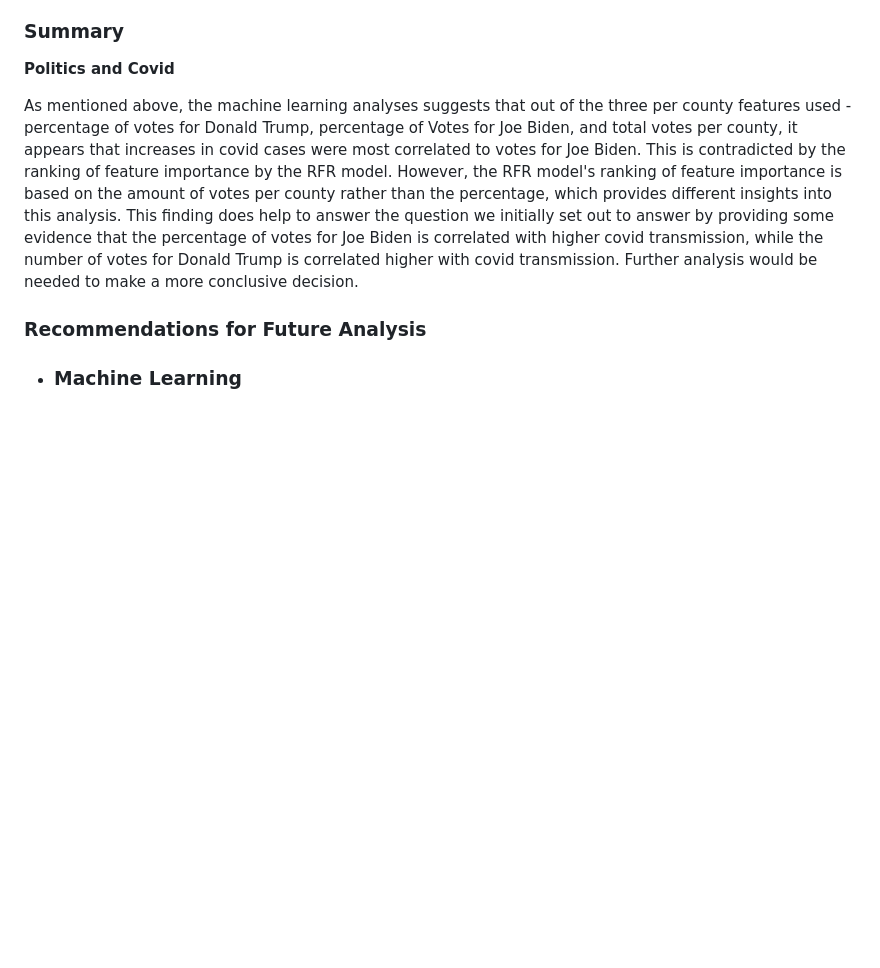
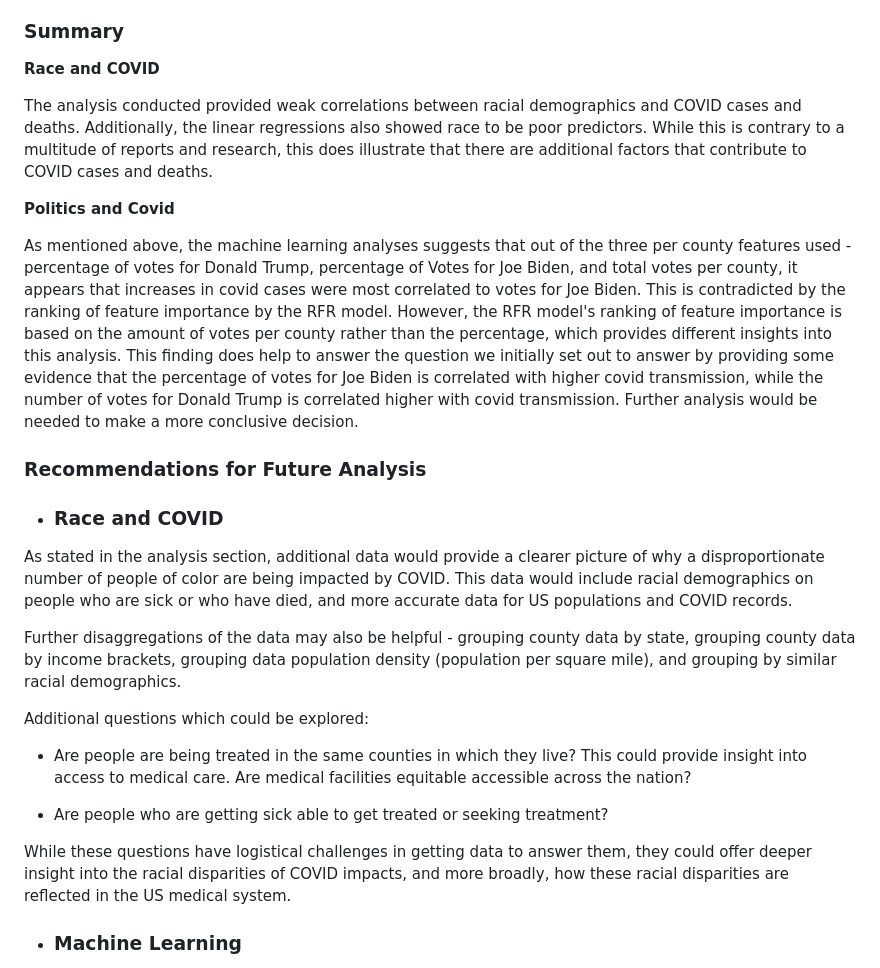
Before and after one commit to stephenanayashilliard/Covid_and_Politics, a Markdown page: README.md, the part around one of its changes. Rendered like a GitHub page; blank space fills up the shorter version.

```diff
--- a/README.md
+++ b/README.md
@@ -265,12 +291,30 @@ The RFR model's ranking of feature importance and the correlation matrix both de
 
 ### Summary
 
+**Race and COVID**
+
+The analysis conducted provided weak correlations between racial demographics and COVID cases and deaths. Additionally, the linear regressions also showed race to be poor predictors. While this is contrary to a multitude of reports and research, this does illustrate that there are additional factors that contribute to COVID cases and deaths.
+
 **Politics and Covid**
 
 As mentioned above, the machine learning analyses suggests that out of the three per county features used - percentage of votes for Donald Trump, percentage of Votes for Joe Biden, and total votes per county, it appears that increases in covid cases were most correlated to votes for Joe Biden. This is contradicted by the ranking of feature importance by the RFR model. However, the RFR model's ranking of feature importance is based on the amount of votes per county rather than the percentage, which provides different insights into this analysis. This finding does help to answer the question we initially set out to answer by providing some evidence that the percentage of votes for Joe Biden is correlated with higher covid transmission, while the number of votes for Donald Trump is correlated higher with covid transmission. Further analysis would be needed to make a more conclusive decision.
 
 ### Recommendations for Future Analysis
 
+- ### Race and COVID
+
+As stated in the analysis section, additional data would provide a clearer picture of why a disproportionate number of people of color are being impacted by COVID. This data would include racial demographics on people who are sick or who have died, and more accurate data for US populations and COVID records.
+
+Further disaggregations of the data may also be helpful - grouping county data by state, grouping county data by income brackets, grouping data population density (population per square mile), and grouping by similar racial demographics.
+
+Additional questions which could be explored:
+
+* Are people are being treated in the same counties in which they live? This could provide insight into access to medical care. Are medical facilities equitable accessible across the nation?
+
+* Are people who are getting sick able to get treated or seeking treatment?
+
+While these questions have logistical challenges in getting data to answer them, they could offer deeper insight into the racial disparities of COVID impacts, and more broadly, how these racial disparities are reflected in the US medical system.
+
 - ### Machine Learning
 
 An addition to this analysis that would prove incredibly beneficial would be to add a dataset that included time series data both before and after the 2020 election. Ideally, this time series data would provide the number of covid cases per county on a weekly or biweekly basis. This would improve the the machine learning model and other analyses by inputing data that is more suited for a regression analysis. Further, this time series data could predict the increase or decrease of covid cases per county using the preexisting demographic, economic, or voting data. This time series data set could be merged into our main table with covid cases per county, and could have dates as the columns with the number of covid cases per county as the row values. Another interesting study would be to find out why the RFR model ranked the votes for Donald Trump as the most important political feature. Further analysis could prove that Trump votes are more highly correlated to increases in covid transmission if the population density of the county was accounted for. This could be accomplished by dividing the amount of votes for each candidate per county by the square mileage of each county.
```
Also changed, not shown: other parts of README.md (+39 -13 lines), images/race_analysis/1linear.png (added), images/race_analysis/2linear.png (added), images/race_analysis/3linear.png (added), images/race_analysis/histograms_all.png (added), images/race_analysis/ml_cases.png (added), images/race_analysis/ml_deaths.png (added).
